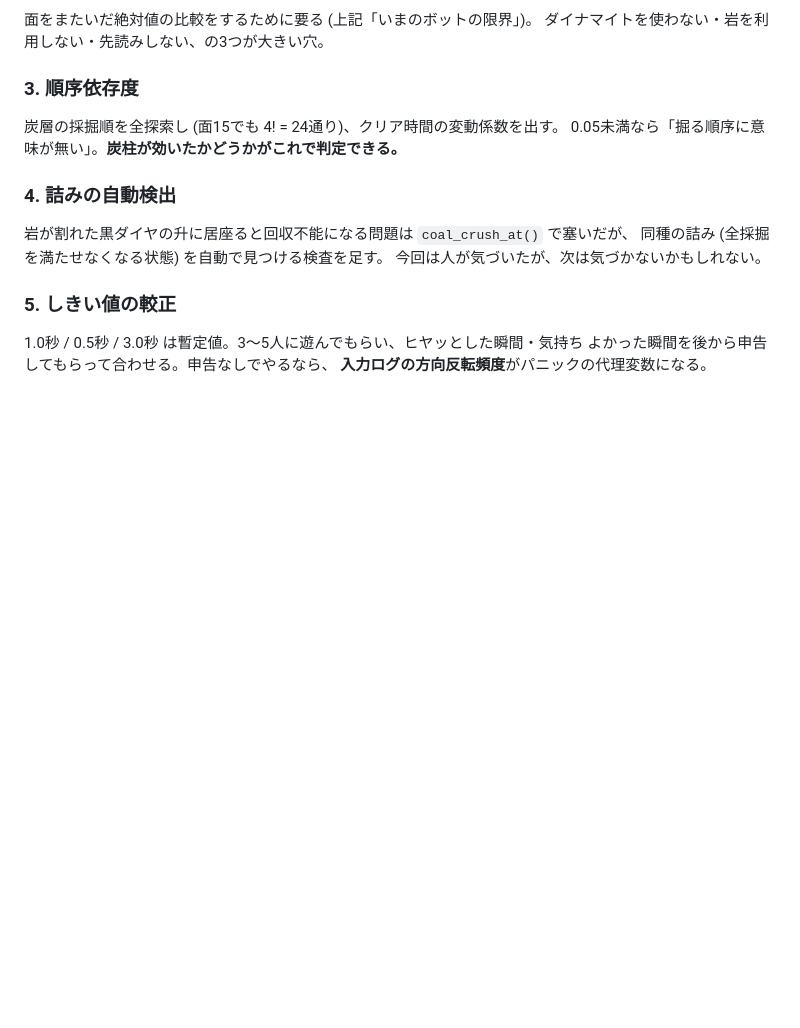
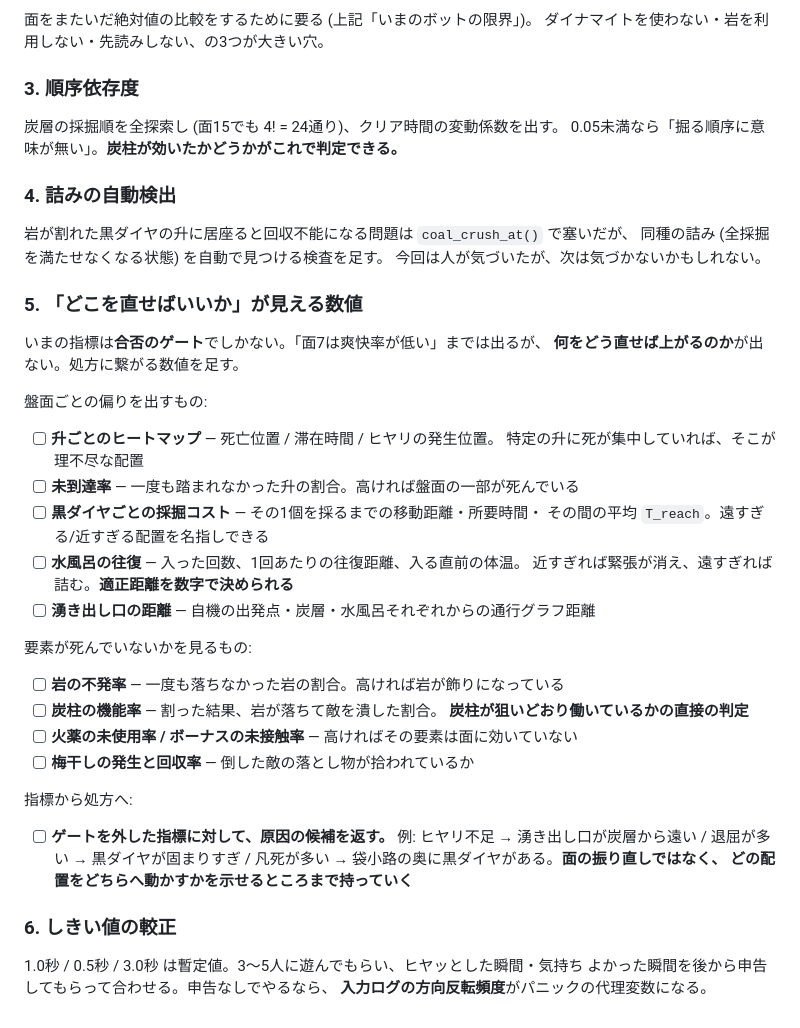
Before and after one commit to suzuki-black/SakiyamaBlast, a Markdown page: docs/HOSTSIM.md, the part around the change. Rendered like a GitHub page; blank space fills up the shorter version.

Commit message:
docs: 「どこを直せばいいか」が見える数値を TODO に足した
いまの指標は合否のゲートでしかなく、「面7は爽快率が低い」までは出るが
何をどう直せば上がるのかが出ない。処方に繋がる数値を TODO §5 に列挙した。

- 盤面の偏り: 升ごとのヒートマップ / 未到達率 / 黒ダイヤごとの採掘コスト /
  水風呂の往復距離と入水時の体温 / 湧き出し口の通行グラフ距離
- 要素が死んでいないか: 岩の不発率 / 炭柱の機能率 (割った結果 岩が落ちて
  敵を潰した割合) / 火薬とボーナスの未使用率 / 梅干しの回収率
- 指標から処方へ: ゲートを外した指標に対して原因の候補を返し、面の振り直しでは
  なく「どの配置をどちらへ動かすか」を示せるところまで持っていく

Co-Authored-By: Claude Opus 5 <noreply@anthropic.com

```diff
--- a/docs/HOSTSIM.md
+++ b/docs/HOSTSIM.md
@@ -154,7 +154,38 @@ tools/hostsim/sim --stage 1 --seed 3          # 生ログ (JSONL) を見る
 同種の詰み (全採掘を満たせなくなる状態) を自動で見つける検査を足す。
 今回は人が気づいたが、次は気づかないかもしれない。
 
-### 5. しきい値の較正
+### 5. 「どこを直せばいいか」が見える数値
+
+いまの指標は**合否のゲート**でしかない。「面7は爽快率が低い」までは出るが、
+**何をどう直せば上がるのか**が出ない。処方に繋がる数値を足す。
+
+盤面ごとの偏りを出すもの:
+
+- [ ] **升ごとのヒートマップ** — 死亡位置 / 滞在時間 / ヒヤリの発生位置。
+      特定の升に死が集中していれば、そこが理不尽な配置
+- [ ] **未到達率** — 一度も踏まれなかった升の割合。高ければ盤面の一部が死んでいる
+- [ ] **黒ダイヤごとの採掘コスト** — その1個を採るまでの移動距離・所要時間・
+      その間の平均 `T_reach`。遠すぎる/近すぎる配置を名指しできる
+- [ ] **水風呂の往復** — 入った回数、1回あたりの往復距離、入る直前の体温。
+      近すぎれば緊張が消え、遠すぎれば詰む。**適正距離を数字で決められる**
+- [ ] **湧き出し口の距離** — 自機の出発点・炭層・水風呂それぞれからの通行グラフ距離
+
+要素が死んでいないかを見るもの:
+
+- [ ] **岩の不発率** — 一度も落ちなかった岩の割合。高ければ岩が飾りになっている
+- [ ] **炭柱の機能率** — 割った結果、岩が落ちて敵を潰した割合。
+      **炭柱が狙いどおり働いているかの直接の判定**
+- [ ] **火薬の未使用率 / ボーナスの未接触率** — 高ければその要素は面に効いていない
+- [ ] **梅干しの発生と回収率** — 倒した敵の落とし物が拾われているか
+
+指標から処方へ:
+
+- [ ] **ゲートを外した指標に対して、原因の候補を返す。**
+      例: ヒヤリ不足 → 湧き出し口が炭層から遠い / 退屈が多い → 黒ダイヤが固まりすぎ /
+      凡死が多い → 袋小路の奥に黒ダイヤがある。**面の振り直しではなく、
+      どの配置をどちらへ動かすかを示せるところまで持っていく**
+
+### 6. しきい値の較正
 
 1.0秒 / 0.5秒 / 3.0秒 は暫定値。3〜5人に遊んでもらい、ヒヤッとした瞬間・気持ち
 よかった瞬間を後から申告してもらって合わせる。申告なしでやるなら、
```
